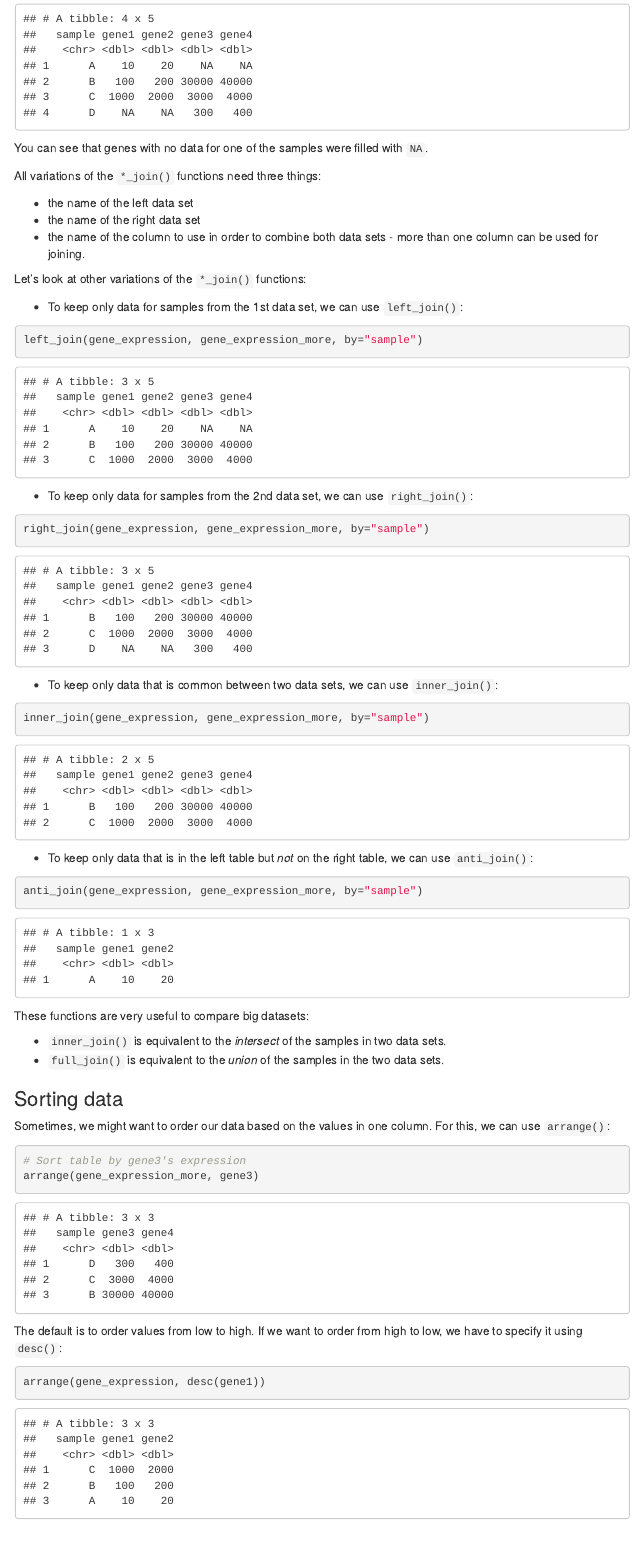
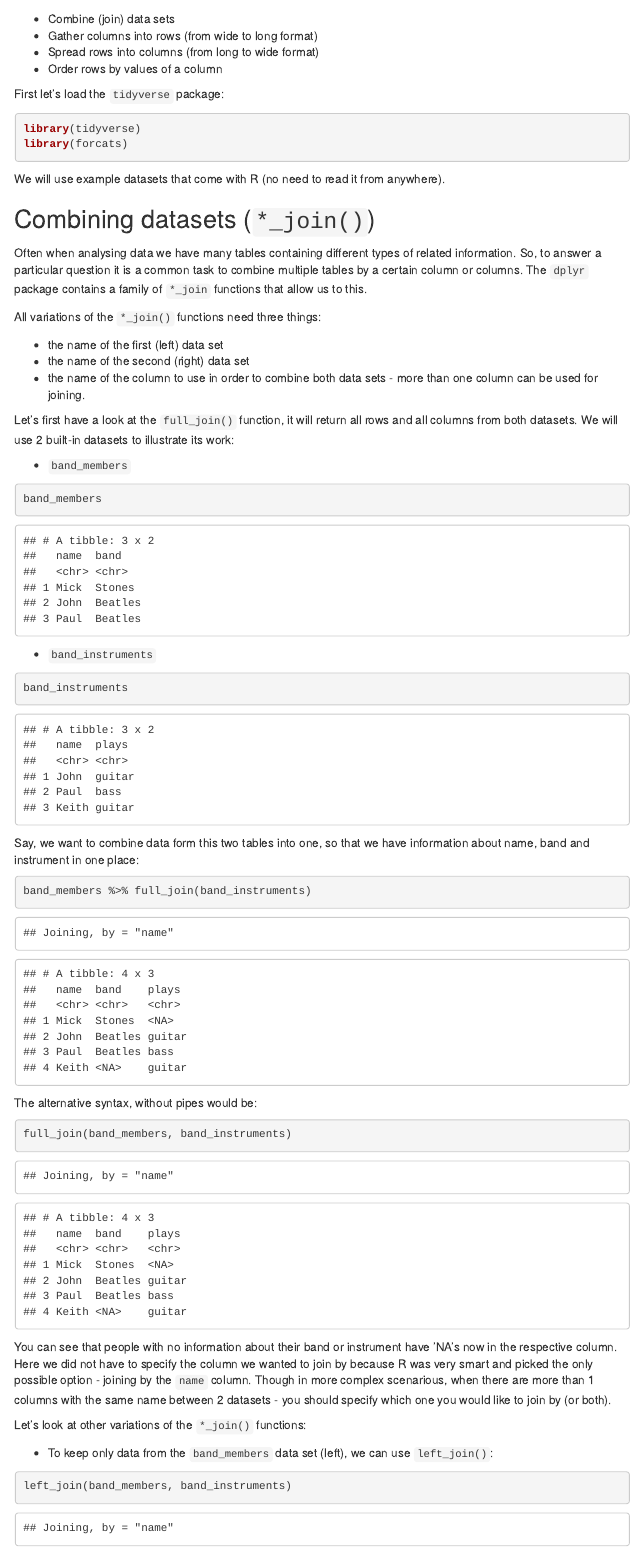
Before and after one commit to tavareshugo/slcu_r_course, an R Markdown document (module04_practice/materials/advanced_dplyr_lesson.Rmd): the page in a window 1100 px wide, from 3620 px down before the commit and from 230 px down after it. The pictures show the output file module04_practice/materials/advanced_dplyr_lesson.html that the author committed with the source, opened offline; menus at the side of the page are left out.

Commit message:
materials for *_join updated

````diff
--- a/module04_practice/materials/advanced_dplyr_lesson.Rmd
+++ b/module04_practice/materials/advanced_dplyr_lesson.Rmd
@@ -24,6 +24,7 @@ First let's load the `tidyverse` package:
 
 ```{r, message = FALSE}
 library(tidyverse)
+library(forcats)
 ```
 
 We will use example datasets that come with R (no need to read it from anywhere).
@@ -31,4 +32,3 @@ We will use example datasets that come with R (no need to read it from anywhere)
 
 ## Combining datasets (`*_join()`)
 
-```{r}
@@ -39,10 +34,0 @@ gene_expression <- tibble(sample = LETTERS[1:3],
-gene_expression
-```
-
-
-Often, we might want to combine 2 data sets based on the values in one column.
-For this we can use several variations of the `*_join` functions.
-
-Let's say we have a second table with expression data for two more genes.
-
-```{r}
@@ -53,52 +35,62 @@ gene_expression_more <- tibble(sample = LETTERS[2:4],
-gene_expression_more
-```
-
-In this case, the `sample` column contains a common identifier between the two
-tables. However, we can see that not all samples are in common between the two
-tables.
-
-We can combine these two tables into a single table, retaining all samples, using
-the `full_join()` function:
-
-```{r}
-full_join(gene_expression, gene_expression_more, by="sample")
-```
-
-You can see that genes with no data for one of the samples were filled with `NA`.
+Often when analysing data we have many tables containing different types of related information. So, to answer a particular question it is a common task to combine multiple tables by a certain column or columns. The `dplyr` package contains a family of `*_join` functions that allow us to this.
 
 All variations of the `*_join()` functions need three things:
 
-- the name of the left data set
-- the name of the right data set
-- the name of the column to use in order to combine both data sets - more than
-one column can be used for joining.
+- the name of the first (left) data set
+- the name of the second (right) data set
+- the name of the column to use in order to combine both data sets - more than one column can be used for joining.
+
+Let's first have a look at the `full_join()` function, it will return all rows and all columns from both datasets.
+We will use 2 built-in datasets to illustrate its work:
+
+- `band_members`
+```{r}
+band_members
+```
+- `band_instruments`
+```{r}
+band_instruments
+```
+Say, we want to combine data form this two tables into one, so that we have information about name, band and instrument in one place:
+
+```{r full_join}
+band_members %>% full_join(band_instruments)
+```
+The alternative syntax, without pipes would be:
+```{r full_join2}
+full_join(band_members, band_instruments)
+```
+You can see that people with no information about their band or instrument have 'NA's now in the respective column. Here we did not have to specify the column we wanted to join by because R was very smart and picked the only possible option - joining by the `name` column. Though in more complex scenarious, when there are more than 1 columns with the same name between 2 datasets - you should specify which one you would like to join by (or both).
 
 Let's look at other variations of the `*_join()` functions:
 
-- To keep only data for samples from the 1st data set, we can use
-`left_join()`:
+- To keep only data from the ``band_members`` data set (left), we can use `left_join()`:
 
 ```{r}
-left_join(gene_expression, gene_expression_more, by="sample")
+left_join(band_members, band_instruments)
 ```
 
-- To keep only data for samples from the 2nd data set, we can use `right_join()`:
+- To keep only data for samples from the ``band_instruments`` data set (right), we can use `right_join()`:
 
 ```{r}
-right_join(gene_expression, gene_expression_more, by="sample")
+right_join(band_instruments, band_members)
 ```
 
 - To keep only data that is common between two data sets, we can use `inner_join()`:
 
 ```{r}
-inner_join(gene_expression, gene_expression_more, by="sample")
+inner_join(band_members, band_instruments)
 ```
+So, the result does not have NA's any more
 
-- To keep only data that is in the left table but _not_ on the right table,
-we can use `anti_join()`:
+- To keep only data that is in the left table but _not_ on the right table, we can use `anti_join()`:
 
 ```{r}
-anti_join(gene_expression, gene_expression_more, by="sample")
+anti_join(band_members, band_instruments)
+```
+... and the other way around:
+```{r}
+anti_join(band_instruments, band_members)
 ```
 
 These functions are very useful to compare big datasets:
````
Also changed, not shown: module04_practice/materials/advanced_dplyr_lesson.html, module04_practice/materials/advanced_dplyr_lesson.Rmd (8 more changed lines).
